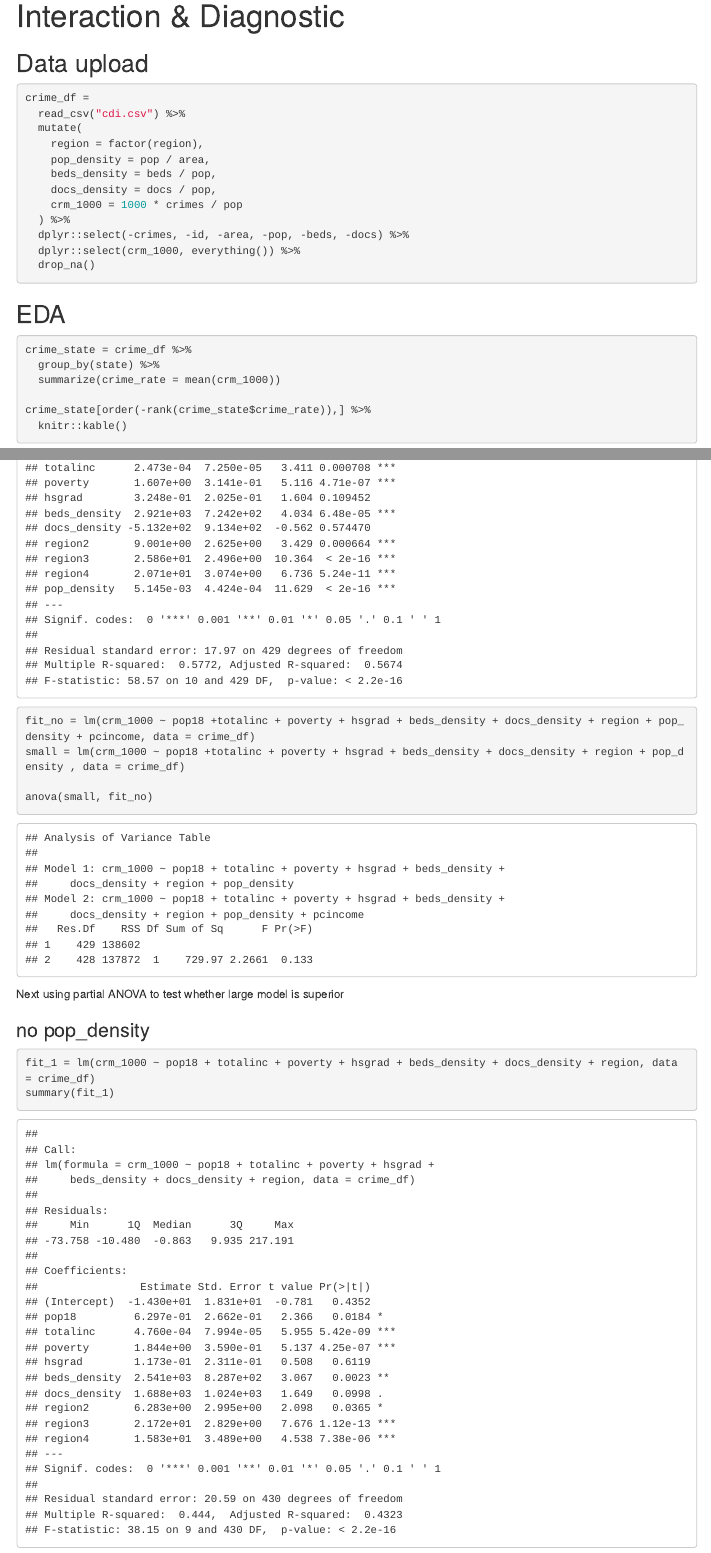
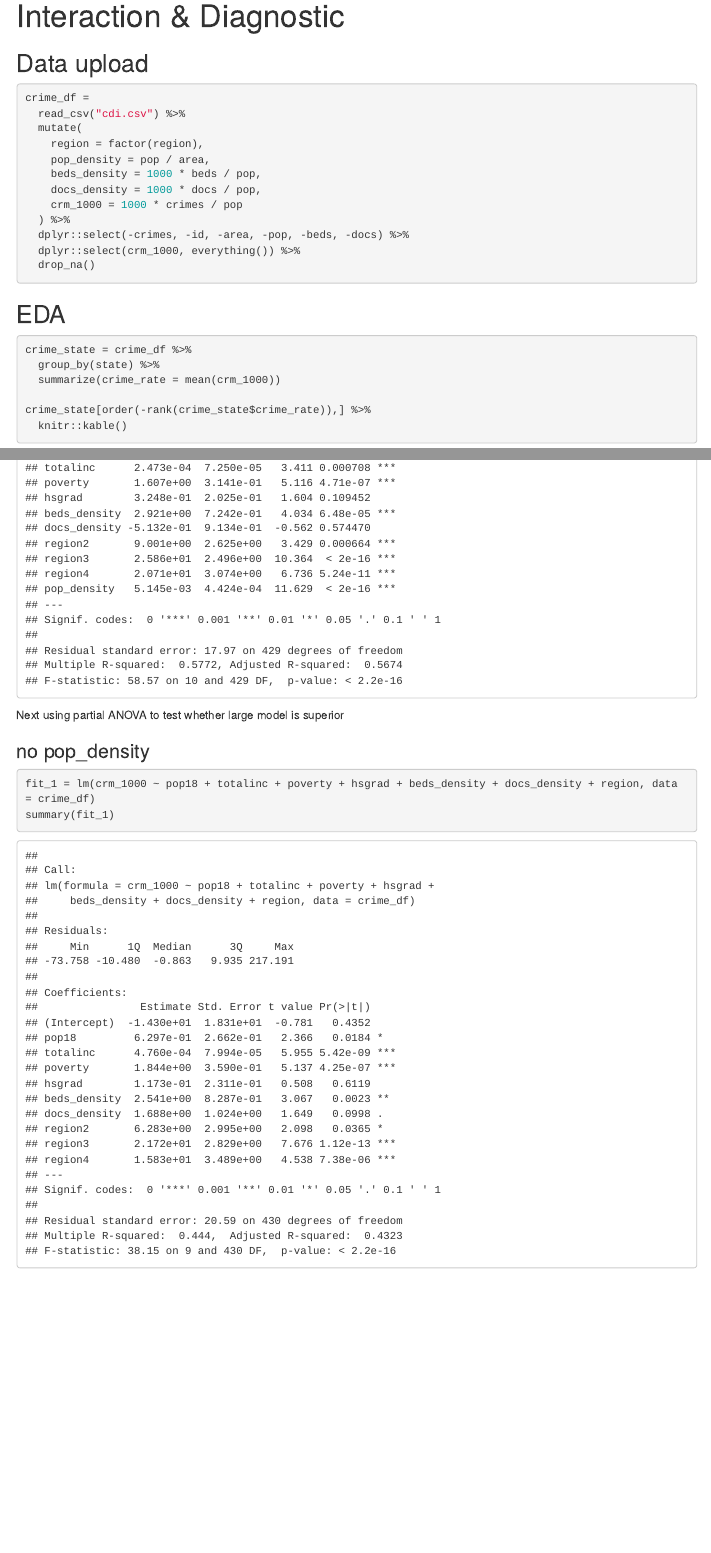
Before and after one commit to sz3029/final_project_p8130, an R Markdown document (partial_anova.Rmd): the page in a window 1100 px wide, from its top, and a second part further down, joined at a grey line. Rendered offline with R 4.5, knitr and Pandoc, with nearby package versions; menus at the side of the page are left out.

Commit message:
Update anova

````diff
--- a/partial_anova.Rmd
+++ b/partial_anova.Rmd
@@ -32,8 +32,8 @@ crime_df =
   mutate(
     region = factor(region),
     pop_density = pop / area,
-    beds_density = beds / pop,
-    docs_density = docs / pop,
+    beds_density = 1000 * beds / pop,
+    docs_density = 1000 * docs / pop,
     crm_1000 = 1000 * crimes / pop
   ) %>%
   dplyr::select(-crimes, -id, -area, -pop, -beds, -docs) %>%
@@ -57,13 +57,6 @@ crime_state[order(-rank(crime_state$crime_rate)),] %>%
 #linear regression model with full predictors
 fit_no_inte = lm(crm_1000 ~ pop18 +totalinc + poverty + hsgrad + beds_density + docs_density + region + pop_density, data = crime_df)
 summary(fit_no_inte)
-```
-
-```{r}
-fit_no = lm(crm_1000 ~ pop18 +totalinc + poverty + hsgrad + beds_density + docs_density + region + pop_density + pcincome, data = crime_df)
-small = lm(crm_1000 ~ pop18 +totalinc + poverty + hsgrad + beds_density + docs_density + region + pop_density , data = crime_df)
-
-anova(small, fit_no)
 ```
 
 
````
Also changed, not shown: partial_anova.html.
